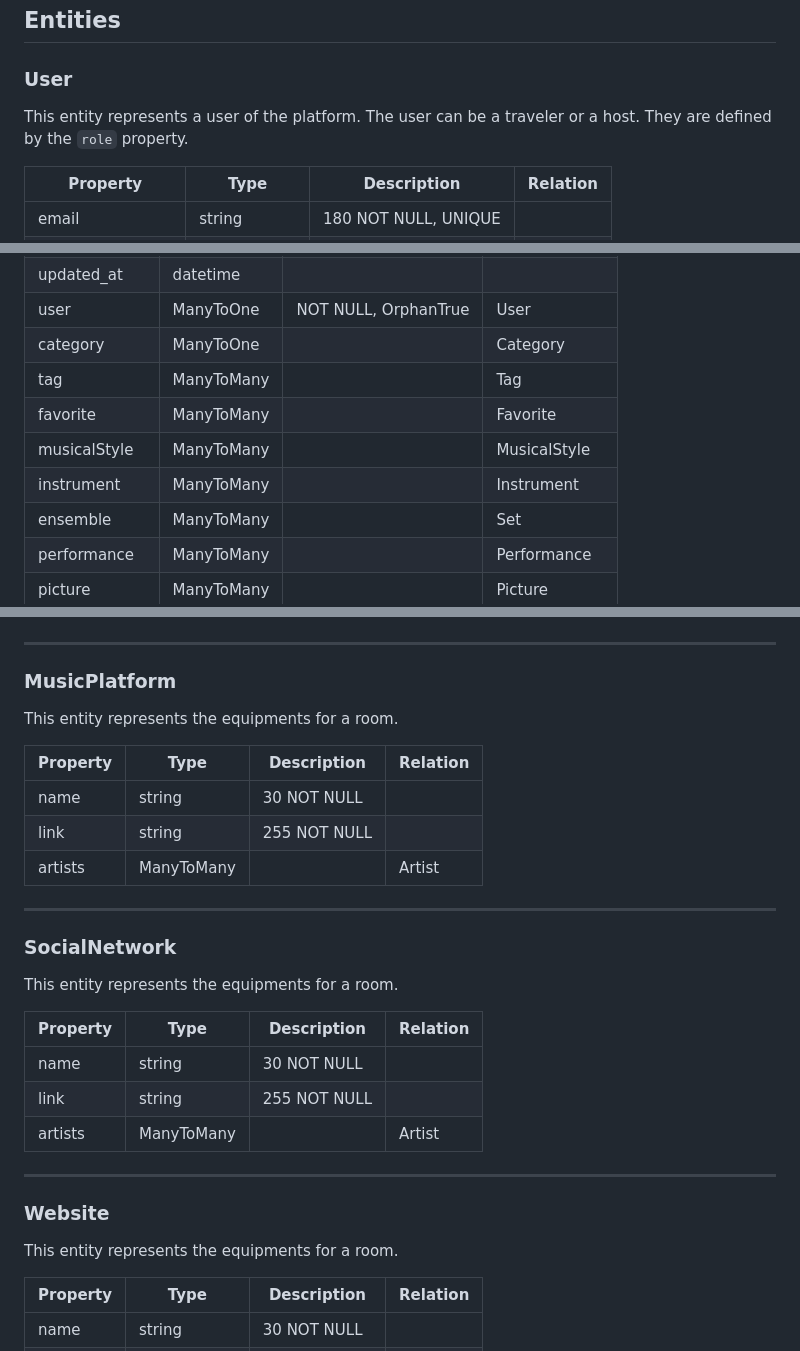
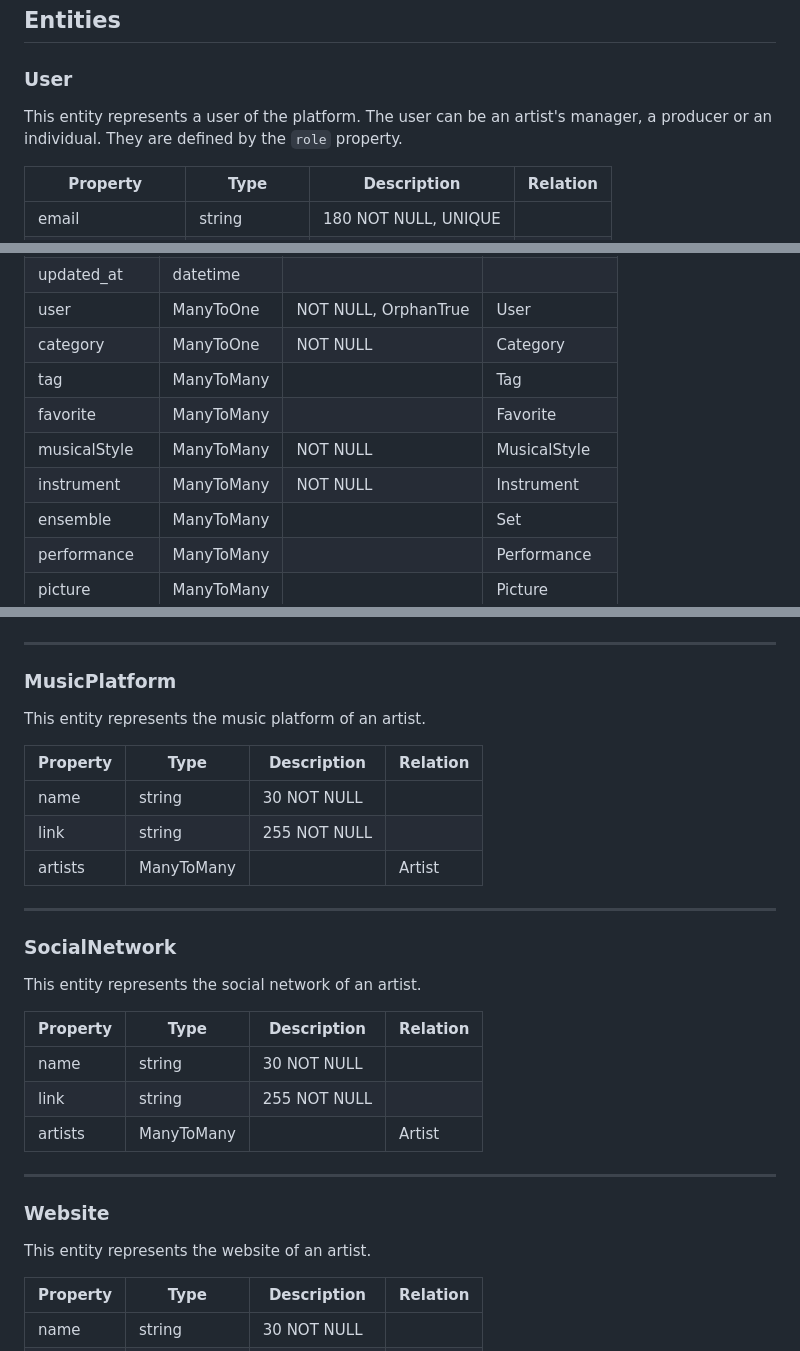
Before and after one commit to Herold7/Coryph-e, a Markdown page: README.md, 3 parts joined by grey strips. Drawn GitHub-style.

```diff
--- a/README.md
+++ b/README.md
@@ -15,7 +15,7 @@ The technologies used are:
 
 ### User
 
-This entity represents a user of the platform. The user can be a traveler or a host. They are defined by the `role` property.
+This entity represents a user of the platform. The user can be an artist's manager, a producer or an individual. They are defined by the `role` property.
 
 | Property          | Type       | Description          | Relation |
 |-------------------|------------|----------------------|----------|
@@ -60,11 +60,11 @@ This entity represents a room for rent.
 | created_at    | datetime   | NOT NULL             |               |
 | updated_at    | datetime   |                      |               |
 | user          | ManyToOne  | NOT NULL, OrphanTrue | User          |
-| category      | ManyToOne  |                      | Category      |
+| category      | ManyToOne  | NOT NULL             | Category      |
 | tag           | ManyToMany |                      | Tag           |
 | favorite      | ManyToMany |                      | Favorite      |
-| musicalStyle  | ManyToMany |                      | MusicalStyle  |
-| instrument    | ManyToMany |                      | Instrument    |
+| musicalStyle  | ManyToMany | NOT NULL             | MusicalStyle  |
+| instrument    | ManyToMany | NOT NULL             | Instrument    |
 | ensemble      | ManyToMany |                      | Set           |
 | performance   | ManyToMany |                      | Performance   |
 | picture       | ManyToMany |                      | Picture       |
@@ -244,7 +248,7 @@ This entity represents the equipments for a room.
 
 ### MusicPlatform
 
-This entity represents the equipments for a room.
+This entity represents the music platform of an artist.
 
 | Property | Type       | Description  | Relation |
 |----------|------------|--------------|----------|
@@ -256,7 +260,7 @@ This entity represents the equipments for a room.
 
 ### SocialNetwork
 
-This entity represents the equipments for a room.
+This entity represents the social network of an artist.
 
 | Property | Type       | Description  | Relation |
 |----------|------------|--------------|----------|
@@ -268,7 +272,7 @@ This entity represents the equipments for a room.
 
 ### Website
 
-This entity represents the equipments for a room.
+This entity represents the website of an artist.
 
 | Property | Type       | Description  | Relation |
 |----------|------------|--------------|----------|
```
Also changed, not shown: other parts of README.md (+34 -30 lines).
